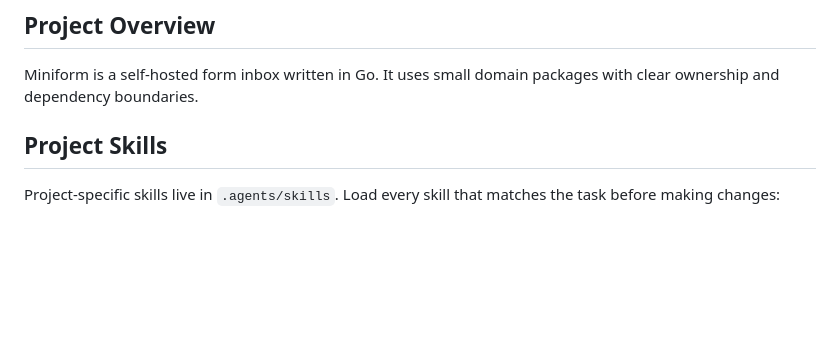
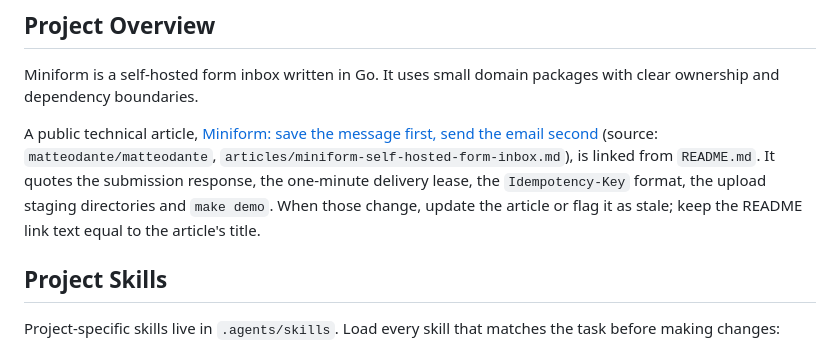
Before and after one commit to matteodante/miniform, a Markdown page: AGENTS.md, the part around the change. Drawn GitHub-style; blank space fills up the shorter version.

Commit message:
Note the public technical article in AGENTS.md
Co-Authored-By: Claude Fable 5.1 <noreply@anthropic.com>
Claude-Session: https://claude.ai/code/session_01Rs4za9xMFdPyKKREXgkQoF

```diff
--- a/AGENTS.md
+++ b/AGENTS.md
@@ -3,6 +3,11 @@
 ## Project Overview
 
 Miniform is a self-hosted form inbox written in Go. It uses small domain packages with clear ownership and dependency boundaries.
+
+A public technical article, [Miniform: save the message first, send the email second](https://matteodante.it/en/blog/miniform-self-hosted-form-inbox)
+(source: `matteodante/matteodante`, `articles/miniform-self-hosted-form-inbox.md`), is linked from `README.md`. It quotes the
+submission response, the one-minute delivery lease, the `Idempotency-Key` format, the upload staging directories and
+`make demo`. When those change, update the article or flag it as stale; keep the README link text equal to the article's title.
 
 ## Project Skills
 
```
